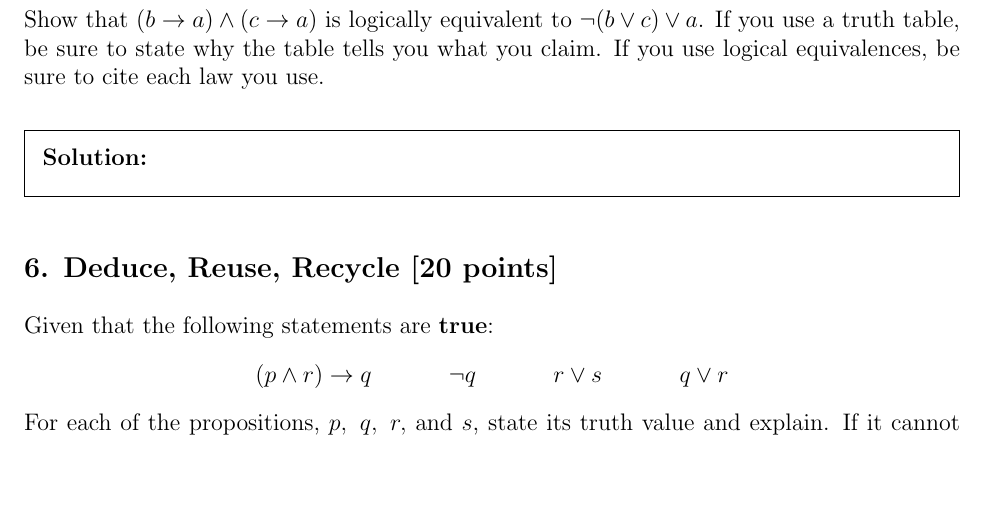
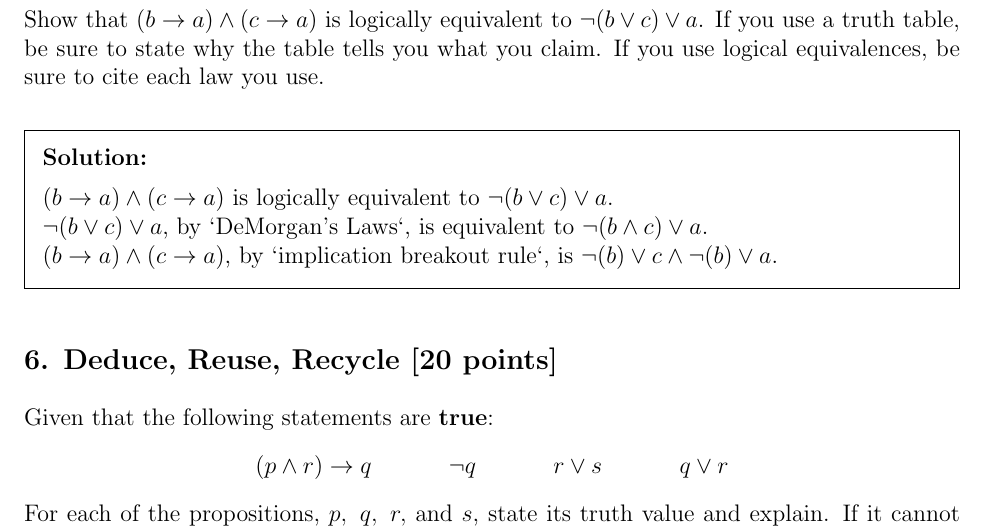
Before and after one commit to PIPIPIG233666/eecs203, a LaTeX problem sheet (hw/hw1/Homework 1.tex): part of page 4 of 6, cut so that both start at the same text, the shorter picture padded with empty space. Compiled offline with pdfLaTeX.

Commit message:
hw1: q5
Signed-off-by: pppig236 <priv@pppig236.com>

```diff
--- a/hw/hw1/Homework 1.tex
+++ b/hw/hw1/Homework 1.tex
@@ -161,7 +161,9 @@ Is the city mayor a knight or a knave? As part of your solution, determine every
 Show that $(b \rightarrow a) \land (c \rightarrow a)$ is logically equivalent to $\neg(b \lor c) \lor a$.  If you use a truth table, be sure to state why the table tells you what you claim.  If you use logical equivalences, be sure to cite each law you use.
 
 \begin{solution}
-
+$(b \rightarrow a) \land (c \rightarrow a)$ is logically equivalent to $\neg(b \lor c) \lor a$.
+\\ $\neg(b \lor c) \lor a$, by `DeMorgan's Laws`, is equivalent to $\neg(b \land c) \lor a$.
+\\ $(b \rightarrow a) \land (c \rightarrow a)$, by `implication breakout rule`, is $\neg(b) \lor c \land \neg(b) \lor a$.
 \end{solution}
 
 \subsection*{\probnum Deduce, Reuse, Recycle [20 points]}
```
Also changed, not shown: hw/hw1/Homework 1.pdf.
